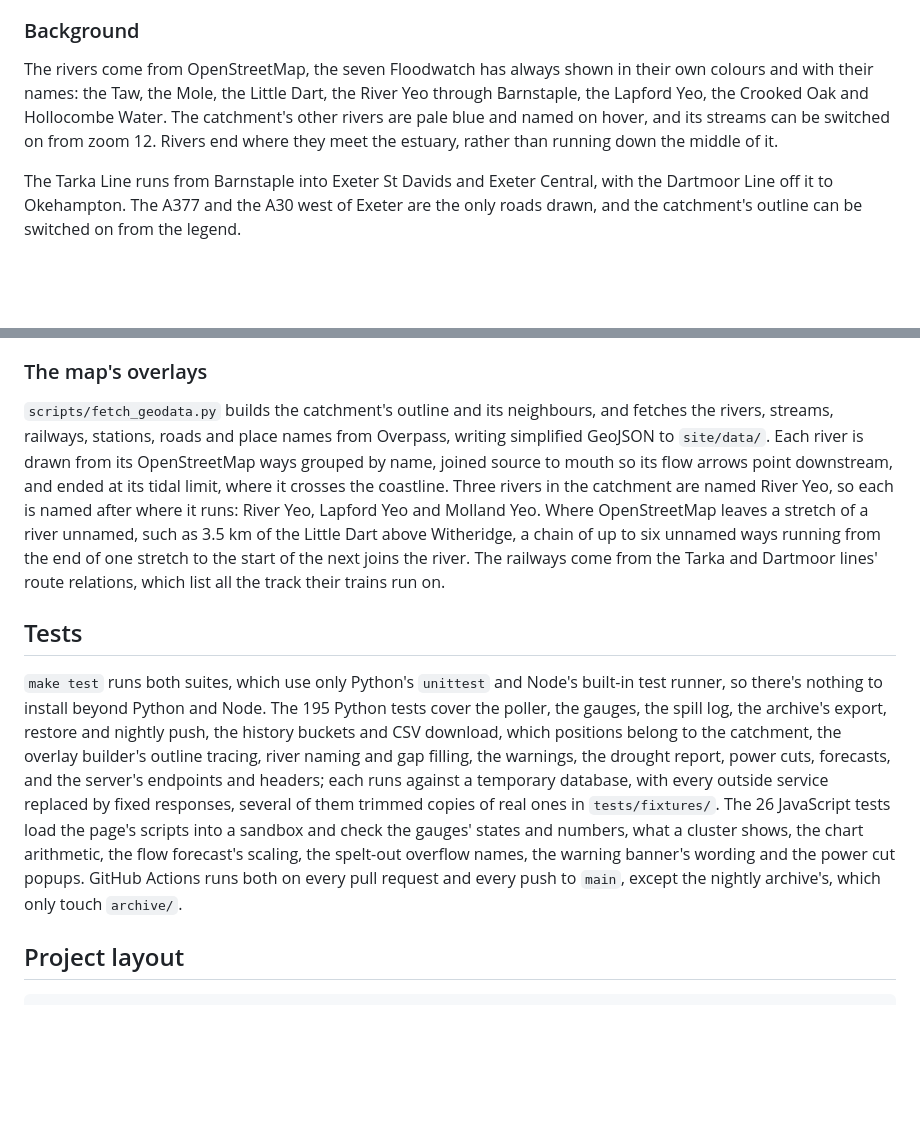
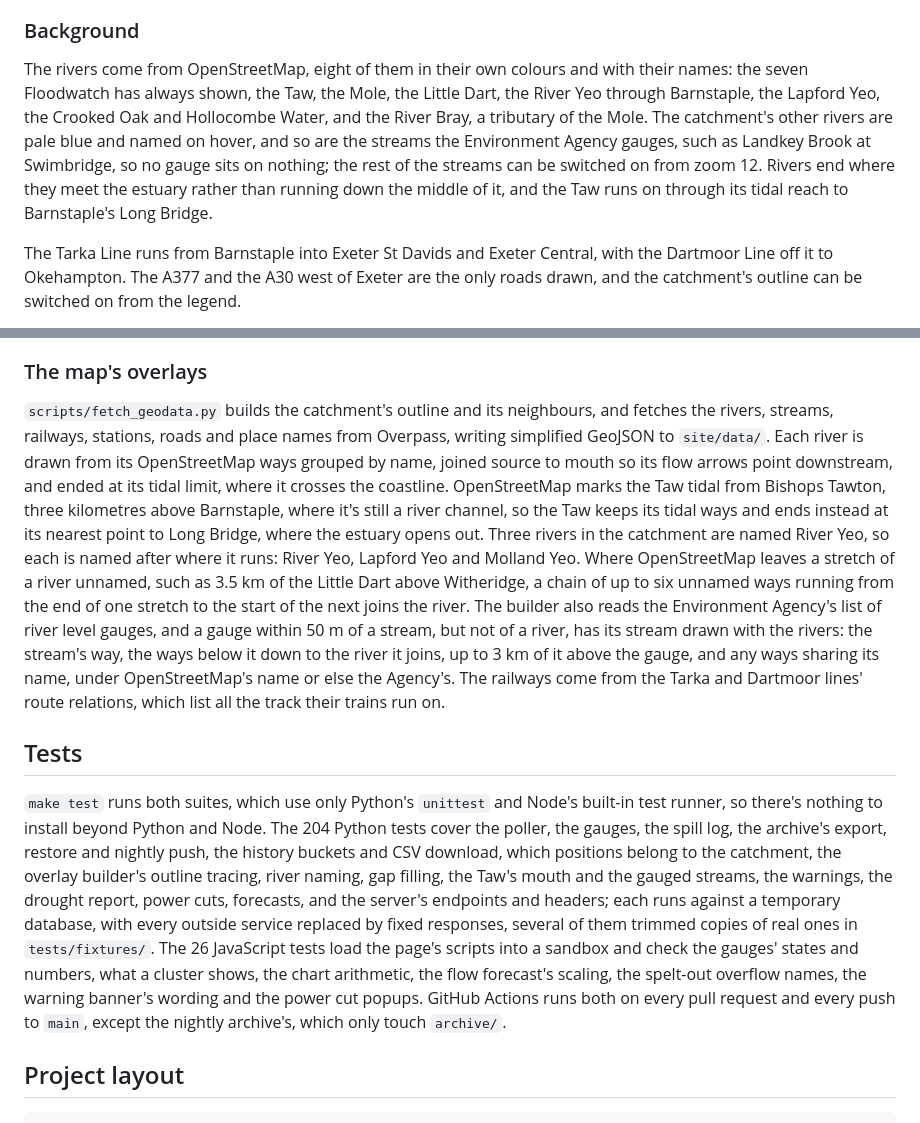
Before and after one commit to aallan/floodwatch, a Markdown page: README.md, 2 parts joined by grey strips. Drawn GitHub-style; blank space fills up the shorter version.

```diff
--- a/README.md
+++ b/README.md
@@ -62,7 +62,7 @@ National Grid Electricity Distribution's power cuts in the catchment are dark di
 
 ### Background
 
-The rivers come from OpenStreetMap, the seven Floodwatch has always shown in their own colours and with their names: the Taw, the Mole, the Little Dart, the River Yeo through Barnstaple, the Lapford Yeo, the Crooked Oak and Hollocombe Water. The catchment's other rivers are pale blue and named on hover, and its streams can be switched on from zoom 12. Rivers end where they meet the estuary, rather than running down the middle of it.
+The rivers come from OpenStreetMap, eight of them in their own colours and with their names: the seven Floodwatch has always shown, the Taw, the Mole, the Little Dart, the River Yeo through Barnstaple, the Lapford Yeo, the Crooked Oak and Hollocombe Water, and the River Bray, a tributary of the Mole. The catchment's other rivers are pale blue and named on hover, and so are the streams the Environment Agency gauges, such as Landkey Brook at Swimbridge, so no gauge sits on nothing; the rest of the streams can be switched on from zoom 12. Rivers end where they meet the estuary rather than running down the middle of it, and the Taw runs on through its tidal reach to Barnstaple's Long Bridge.
 
 The Tarka Line runs from Barnstaple into Exeter St Davids and Exeter Central, with the Dartmoor Line off it to Okehampton. The A377 and the A30 west of Exeter are the only roads drawn, and the catchment's outline can be switched on from the legend.
 
@@ -292,11 +292,11 @@ On a day like this one, after a wet week the model missed, the measured flow was
 
 ### The map's overlays
 
-`scripts/fetch_geodata.py` builds the catchment's outline and its neighbours, and fetches the rivers, streams, railways, stations, roads and place names from Overpass, writing simplified GeoJSON to `site/data/`. Each river is drawn from its OpenStreetMap ways grouped by name, joined source to mouth so its flow arrows point downstream, and ended at its tidal limit, where it crosses the coastline. Three rivers in the catchment are named River Yeo, so each is named after where it runs: River Yeo, Lapford Yeo and Molland Yeo. Where OpenStreetMap leaves a stretch of a river unnamed, such as 3.5 km of the Little Dart above Witheridge, a chain of up to six unnamed ways running from the end of one stretch to the start of the next joins the river. The railways come from the Tarka and Dartmoor lines' route relations, which list all the track their trains run on.
+`scripts/fetch_geodata.py` builds the catchment's outline and its neighbours, and fetches the rivers, streams, railways, stations, roads and place names from Overpass, writing simplified GeoJSON to `site/data/`. Each river is drawn from its OpenStreetMap ways grouped by name, joined source to mouth so its flow arrows point downstream, and ended at its tidal limit, where it crosses the coastline. OpenStreetMap marks the Taw tidal from Bishops Tawton, three kilometres above Barnstaple, where it's still a river channel, so the Taw keeps its tidal ways and ends instead at its nearest point to Long Bridge, where the estuary opens out. Three rivers in the catchment are named River Yeo, so each is named after where it runs: River Yeo, Lapford Yeo and Molland Yeo. Where OpenStreetMap leaves a stretch of a river unnamed, such as 3.5 km of the Little Dart above Witheridge, a chain of up to six unnamed ways running from the end of one stretch to the start of the next joins the river. The builder also reads the Environment Agency's list of river level gauges, and a gauge within 50 m of a stream, but not of a river, has its stream drawn with the rivers: the stream's way, the ways below it down to the river it joins, up to 3 km of it above the gauge, and any ways sharing its name, under OpenStreetMap's name or else the Agency's. The railways come from the Tarka and Dartmoor lines' route relations, which list all the track their trains run on.
 
 ## Tests
 
-`make test` runs both suites, which use only Python's `unittest` and Node's built-in test runner, so there's nothing to install beyond Python and Node. The 195 Python tests cover the poller, the gauges, the spill log, the archive's export, restore and nightly push, the history buckets and CSV download, which positions belong to the catchment, the overlay builder's outline tracing, river naming and gap filling, the warnings, the drought report, power cuts, forecasts, and the server's endpoints and headers; each runs against a temporary database, with every outside service replaced by fixed responses, several of them trimmed copies of real ones in `tests/fixtures/`. The 26 JavaScript tests load the page's scripts into a sandbox and check the gauges' states and numbers, what a cluster shows, the chart arithmetic, the flow forecast's scaling, the spelt-out overflow names, the warning banner's wording and the power cut popups. GitHub Actions runs both on every pull request and every push to `main`, except the nightly archive's, which only touch `archive/`.
+`make test` runs both suites, which use only Python's `unittest` and Node's built-in test runner, so there's nothing to install beyond Python and Node. The 204 Python tests cover the poller, the gauges, the spill log, the archive's export, restore and nightly push, the history buckets and CSV download, which positions belong to the catchment, the overlay builder's outline tracing, river naming, gap filling, the Taw's mouth and the gauged streams, the warnings, the drought report, power cuts, forecasts, and the server's endpoints and headers; each runs against a temporary database, with every outside service replaced by fixed responses, several of them trimmed copies of real ones in `tests/fixtures/`. The 26 JavaScript tests load the page's scripts into a sandbox and check the gauges' states and numbers, what a cluster shows, the chart arithmetic, the flow forecast's scaling, the spelt-out overflow names, the warning banner's wording and the power cut popups. GitHub Actions runs both on every pull request and every push to `main`, except the nightly archive's, which only touch `archive/`.
 
 ## Project layout
 
```
Also changed, not shown: CHANGELOG.md (+3 -0 lines), site/img/og-image.png, 6 other files.
